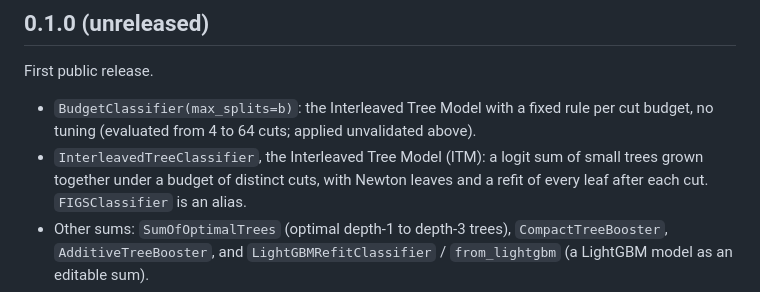
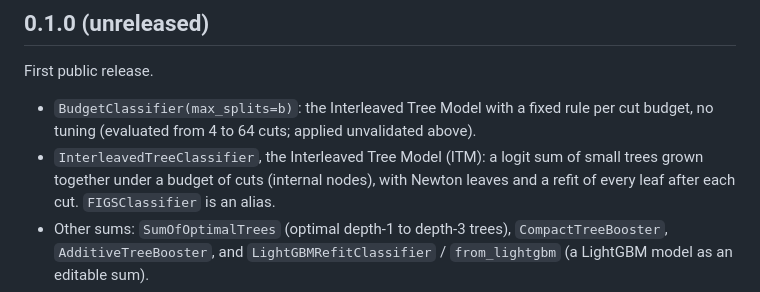
Before and after one commit to rafapras/bettertrees, a Markdown page: CHANGELOG.md, the part around the change. GitHub-like rendering.

```diff
--- a/CHANGELOG.md
+++ b/CHANGELOG.md
@@ -7,7 +7,7 @@ First public release.
 - `BudgetClassifier(max_splits=b)`: the Interleaved Tree Model with a fixed rule per cut
   budget, no tuning (evaluated from 4 to 64 cuts; applied unvalidated above).
 - `InterleavedTreeClassifier`, the Interleaved Tree Model (ITM): a logit sum of small trees
-  grown together under a budget of distinct cuts, with Newton leaves and a refit of every
+  grown together under a budget of cuts (internal nodes), with Newton leaves and a refit of every
   leaf after each cut. `FIGSClassifier` is an alias.
 - Other sums: `SumOfOptimalTrees` (optimal depth-1 to depth-3 trees), `CompactTreeBooster`,
   `AdditiveTreeBooster`, and `LightGBMRefitClassifier` / `from_lightgbm` (a LightGBM model
```
Also changed, not shown: README.md (+6 -5 lines), docs/images/frontier.png, docs/images/scorecard.png, 2 other files.
